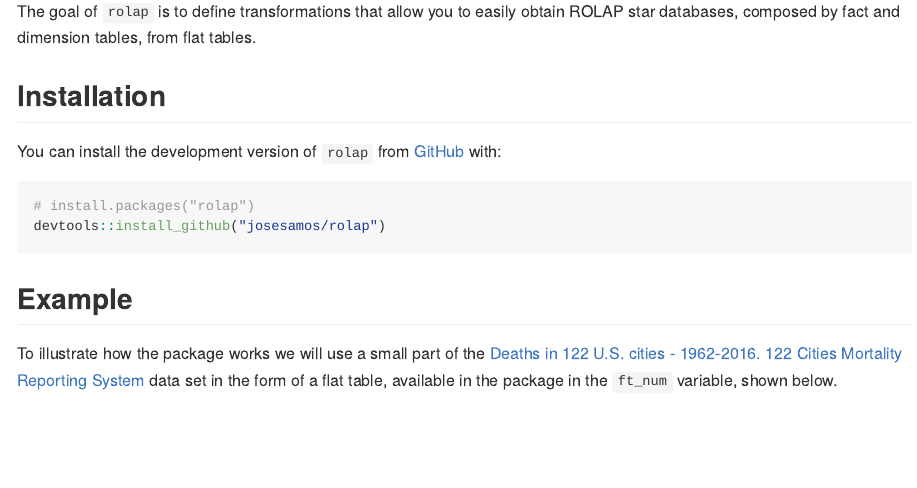
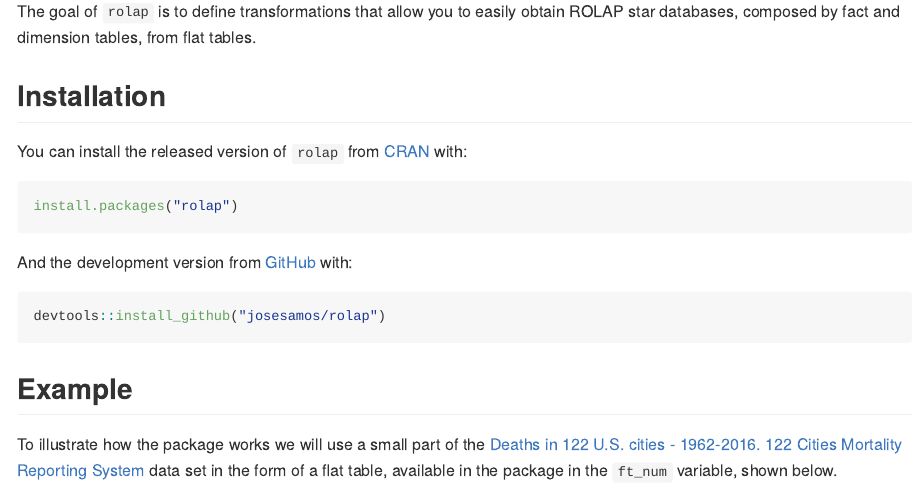
Before and after one commit to josesamos/rolap, an R Markdown document (README.Rmd): the page in a window 1100 px wide, from 440 px down. The pictures show the output file README.md that the author committed with the source, drawn offline in the style of GitHub; badge pictures from the web are left out.

Commit message:
Update (aspirational) install instructions in README

````diff
--- a/README.Rmd
+++ b/README.Rmd
@@ -30,10 +30,15 @@ The goal of `rolap` is to define transformations that allow you to easily obtain
 
 ## Installation
 
-You can install the development version of `rolap` from [GitHub](https://github.com/) with:
+You can install the released version of `rolap` from [CRAN](https://CRAN.R-project.org) with:
 
 ``` r
-# install.packages("rolap")
+install.packages("rolap")
+```
+
+And the development version from [GitHub](https://github.com/) with:
+
+``` r
 devtools::install_github("josesamos/rolap")
 ```
 
````
Also changed, not shown: README.md.
